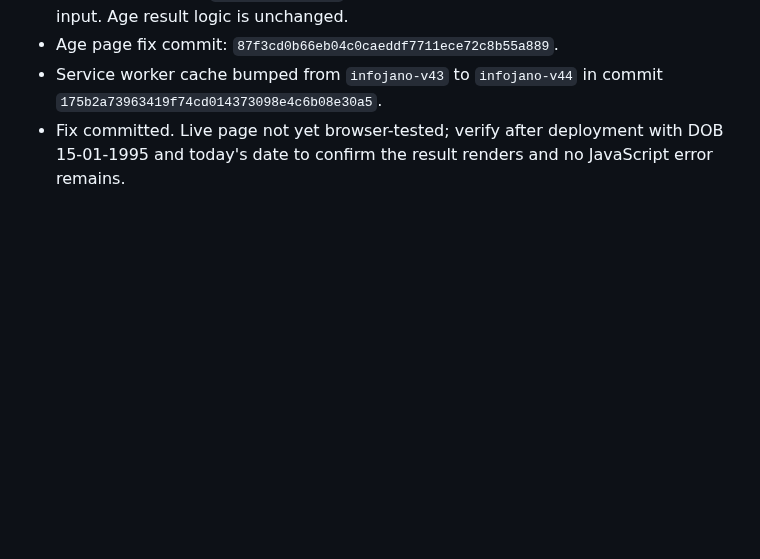
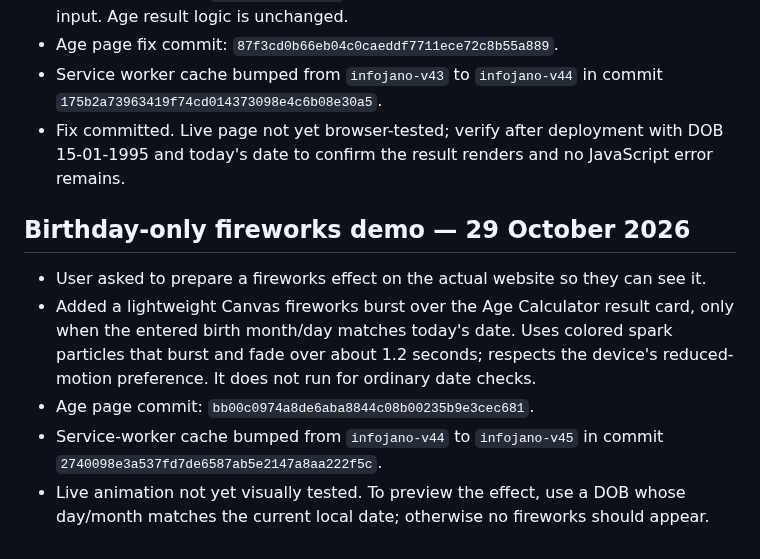
Before and after one commit to barsulkhan/InfoJano, a Markdown page: InfoJano_Smart_Master_Project_LATEST_2026-10-28.md, the part around the change. Rendered like a GitHub page; blank space fills up the shorter version.

Commit message:
Record birthday fireworks demo

```diff
--- a/InfoJano_Smart_Master_Project_LATEST_2026-10-28.md
+++ b/InfoJano_Smart_Master_Project_LATEST_2026-10-28.md
@@ -208,3 +208,11 @@ Date: 28 October 2026
 - Age page fix commit: `87f3cd0b66eb04c0caeddf7711ece72c8b55a889`.
 - Service worker cache bumped from `infojano-v43` to `infojano-v44` in commit `175b2a73963419f74cd014373098e4c6b08e30a5`.
 - Fix committed. Live page not yet browser-tested; verify after deployment with DOB 15-01-1995 and today's date to confirm the result renders and no JavaScript error remains.
+
+
+## Birthday-only fireworks demo — 29 October 2026
+- User asked to prepare a fireworks effect on the actual website so they can see it.
+- Added a lightweight Canvas fireworks burst over the Age Calculator result card, only when the entered birth month/day matches today's date. Uses colored spark particles that burst and fade over about 1.2 seconds; respects the device's reduced-motion preference. It does not run for ordinary date checks.
+- Age page commit: `bb00c0974a8de6aba8844c08b00235b9e3cec681`.
+- Service-worker cache bumped from `infojano-v44` to `infojano-v45` in commit `2740098e3a537fd7de6587ab5e2147a8aa222f5c`.
+- Live animation not yet visually tested. To preview the effect, use a DOB whose day/month matches the current local date; otherwise no fireworks should appear.
```
